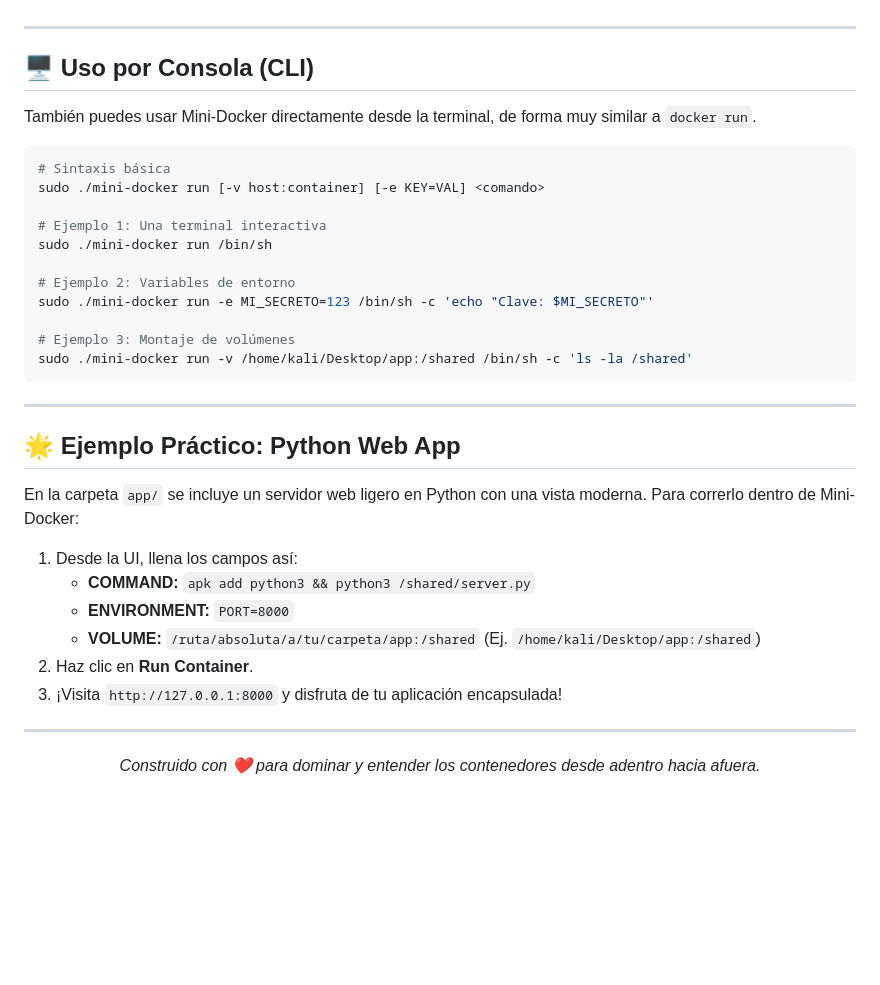
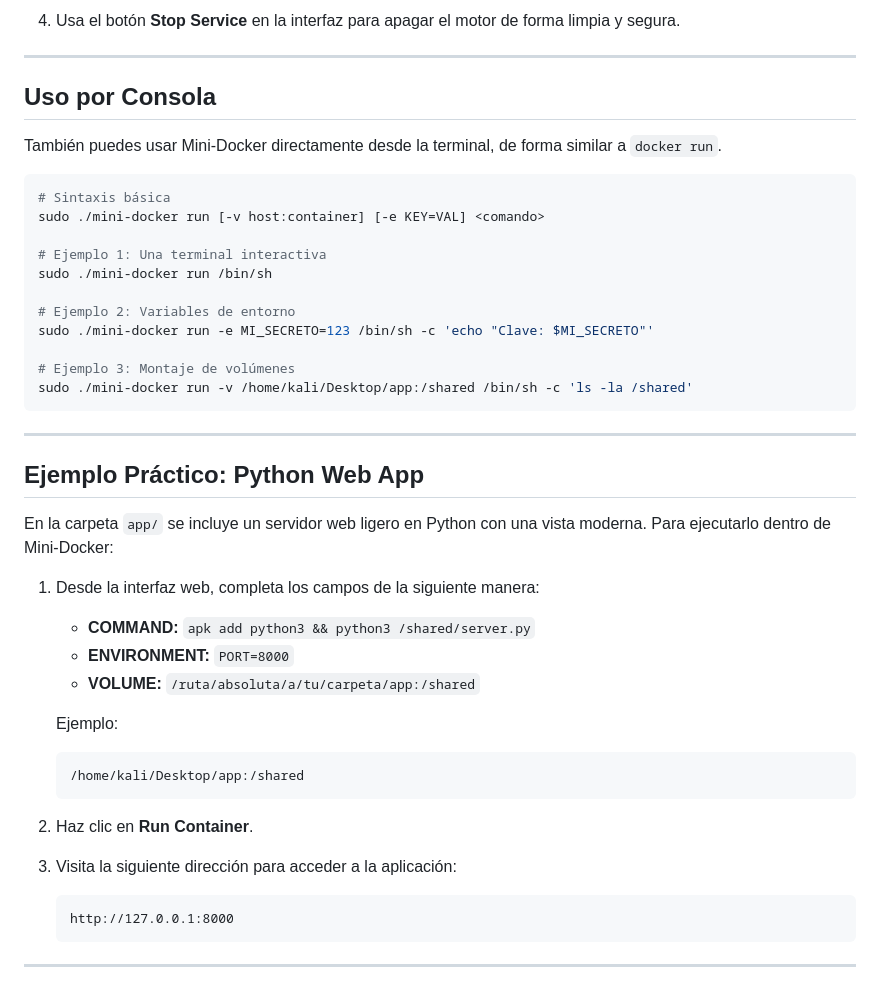
Before and after one commit to mechananthony22/MINI_DOCKER_RETOFINAL, a Markdown page: README.md, the part around one of its changes. Drawn GitHub-style; blank space fills up the shorter version.

````diff
--- a/README.md
+++ b/README.md
@@ -103,9 +114,10 @@ La forma más fácil e interactiva de usar Mini-Docker es a través de su interf
+4. Usa el botón **Stop Service** en la interfaz para apagar el motor de forma limpia y segura.
 
 ---
 
-## 🖥️ Uso por Consola (CLI)
+## Uso por Consola
 
-También puedes usar Mini-Docker directamente desde la terminal, de forma muy similar a `docker run`.
+También puedes usar Mini-Docker directamente desde la terminal, de forma similar a `docker run`.
 
 ```bash
 # Sintaxis básica
@@ -123,19 +135,28 @@ sudo ./mini-docker run -v /home/kali/Desktop/app:/shared /bin/sh -c 'ls -la /sha
 
 ---
 
-## 🌟 Ejemplo Práctico: Python Web App
+## Ejemplo Práctico: Python Web App
 
-En la carpeta `app/` se incluye un servidor web ligero en Python con una vista moderna. Para correrlo dentro de Mini-Docker:
+En la carpeta `app/` se incluye un servidor web ligero en Python con una vista moderna. Para ejecutarlo dentro de Mini-Docker:
 
-1. Desde la UI, llena los campos así:
+1. Desde la interfaz web, completa los campos de la siguiente manera:
+
    * **COMMAND:** `apk add python3 && python3 /shared/server.py`
    * **ENVIRONMENT:** `PORT=8000`
-   * **VOLUME:** `/ruta/absoluta/a/tu/carpeta/app:/shared` (Ej. `/home/kali/Desktop/app:/shared`)
+   * **VOLUME:** `/ruta/absoluta/a/tu/carpeta/app:/shared`
+
+   Ejemplo:
+
+   ```text
+   /home/kali/Desktop/app:/shared
+   ```
+
 2. Haz clic en **Run Container**.
-3. ¡Visita `http://127.0.0.1:8000` y disfruta de tu aplicación encapsulada!
+
+3. Visita la siguiente dirección para acceder a la aplicación:
+
+   ```text
+   http://127.0.0.1:8000
+   ```
 
 ---
-
-<div align="center">
-  <i>Construido con ❤️ para dominar y entender los contenedores desde adentro hacia afuera.</i>
-</div>
````
Also changed, not shown: other parts of README.md (+34 -23 lines).
